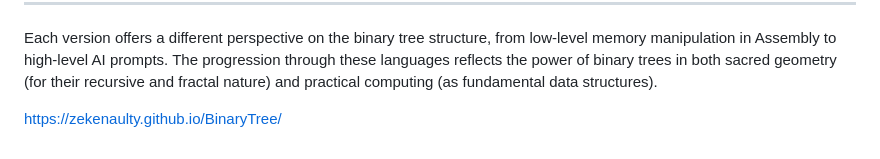
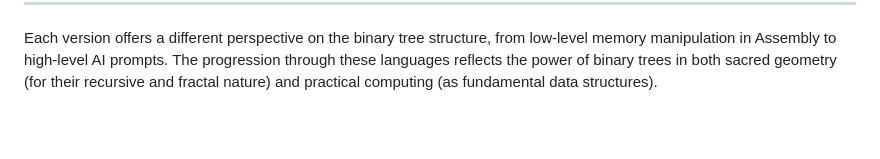
Before and after one commit to zekenaulty/BinaryTree, a Markdown page: README.md, the part around one of its changes. Rendered like a GitHub page; blank space fills up the shorter version.

```diff
--- a/README.md
+++ b/README.md
@@ -398,5 +376,3 @@ In this example, you can see how a prompt is designed to make an AI understand t
 ---
 
 Each version offers a different perspective on the binary tree structure, from low-level memory manipulation in Assembly to high-level AI prompts. The progression through these languages reflects the power of binary trees in both sacred geometry (for their recursive and fractal nature) and practical computing (as fundamental data structures).
-
-https://zekenaulty.github.io/BinaryTree/
```
Also changed, not shown: other parts of README.md (+14 -36 lines).
